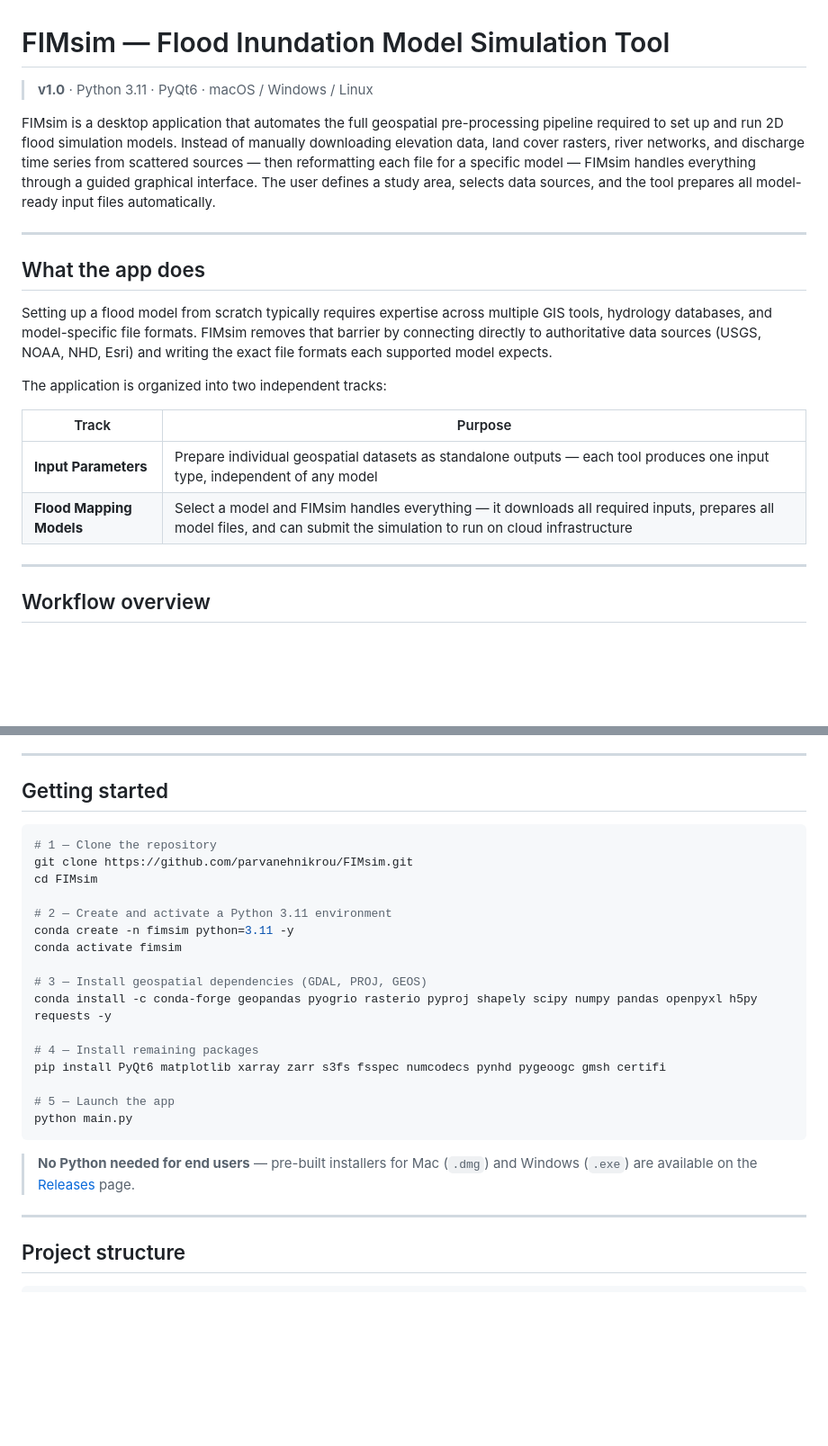
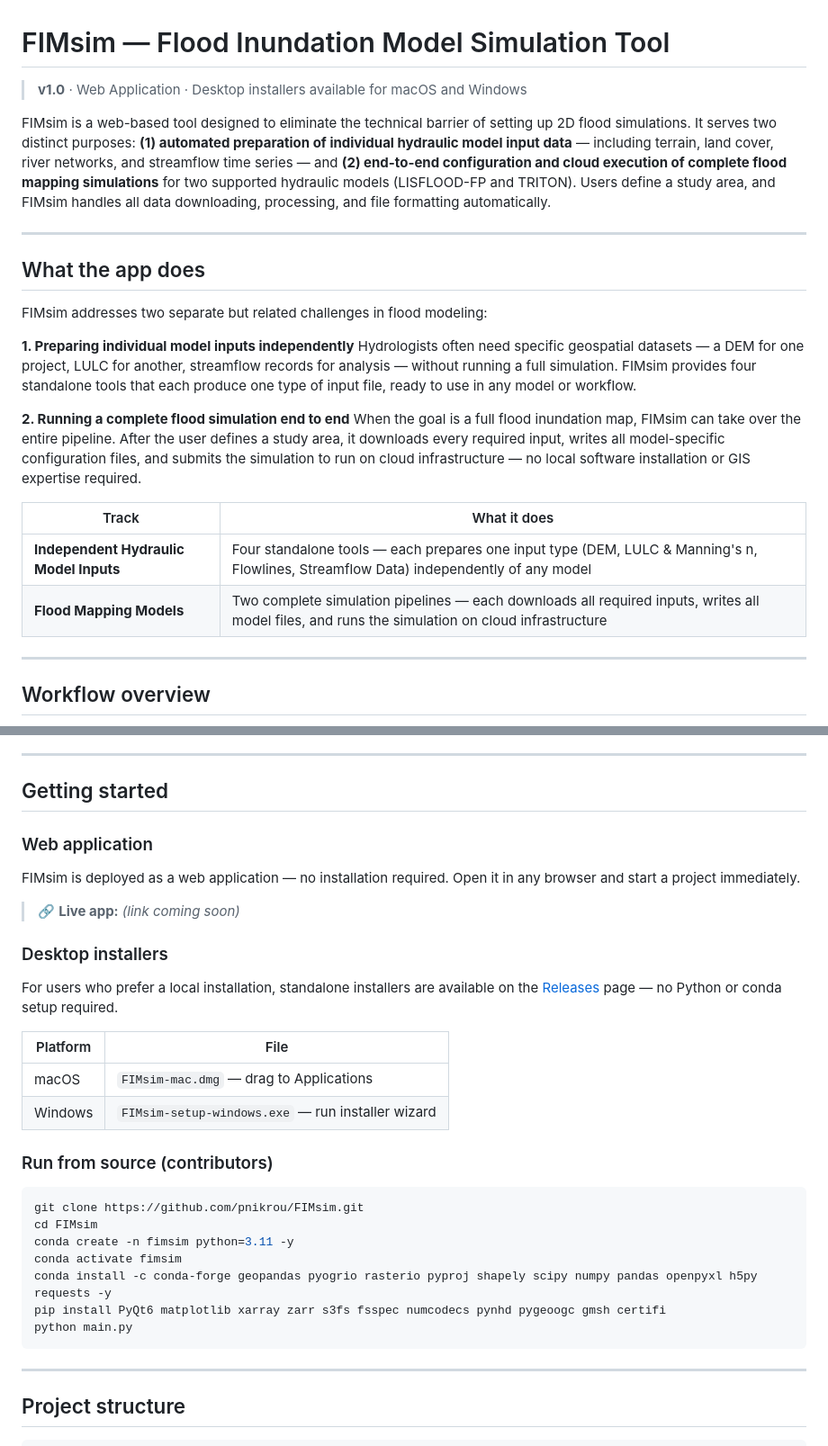
Before and after one commit to pnikrou/FIMsim, a Markdown page: README.md, 2 parts joined by grey strips. Shown at 90% size. Rendered like a GitHub page; blank space fills up the shorter version.

Commit message:
Update README: web app framing, two-task intro, no repeated info

````diff
--- a/README.md
+++ b/README.md
@@ -1,21 +1,25 @@
 # FIMsim — Flood Inundation Model Simulation Tool
 
-> **v1.0** · Python 3.11 · PyQt6 · macOS / Windows / Linux
+> **v1.0** · Web Application · Desktop installers available for macOS and Windows
 
-FIMsim is a desktop application that automates the full geospatial pre-processing pipeline required to set up and run 2D flood simulation models. Instead of manually downloading elevation data, land cover rasters, river networks, and discharge time series from scattered sources — then reformatting each file for a specific model — FIMsim handles everything through a guided graphical interface. The user defines a study area, selects data sources, and the tool prepares all model-ready input files automatically.
+FIMsim is a web-based tool designed to eliminate the technical barrier of setting up 2D flood simulations. It serves two distinct purposes: **(1) automated preparation of individual hydraulic model input data** — including terrain, land cover, river networks, and streamflow time series — and **(2) end-to-end configuration and cloud execution of complete flood mapping simulations** for two supported hydraulic models (LISFLOOD-FP and TRITON). Users define a study area, and FIMsim handles all data downloading, processing, and file formatting automatically.
 
 ---
 
 ## What the app does
 
-Setting up a flood model from scratch typically requires expertise across multiple GIS tools, hydrology databases, and model-specific file formats. FIMsim removes that barrier by connecting directly to authoritative data sources (USGS, NOAA, NHD, Esri) and writing the exact file formats each supported model expects.
+FIMsim addresses two separate but related challenges in flood modeling:
 
-The application is organized into two independent tracks:
+**1. Preparing individual model inputs independently**
+Hydrologists often need specific geospatial datasets — a DEM for one project, LULC for another, streamflow records for analysis — without running a full simulation. FIMsim provides four standalone tools that each produce one type of input file, ready to use in any model or workflow.
 
-| Track | Purpose |
+**2. Running a complete flood simulation end to end**
+When the goal is a full flood inundation map, FIMsim can take over the entire pipeline. After the user defines a study area, it downloads every required input, writes all model-specific configuration files, and submits the simulation to run on cloud infrastructure — no local software installation or GIS expertise required.
+
+| Track | What it does |
 |---|---|
-| **Input Parameters** | Prepare individual geospatial datasets as standalone outputs — each tool produces one input type, independent of any model |
-| **Flood Mapping Models** | Select a model and FIMsim handles everything — it downloads all required inputs, prepares all model files, and can submit the simulation to run on cloud infrastructure |
+| **Independent Hydraulic Model Inputs** | Four standalone tools — each prepares one input type (DEM, LULC & Manning's n, Flowlines, Streamflow Data) independently of any model |
+| **Flood Mapping Models** | Two complete simulation pipelines — each downloads all required inputs, writes all model files, and runs the simulation on cloud infrastructure |
 
 ---
 
@@ -90,26 +94,29 @@ FIMsim connects to the following public data services. An internet connection is
 
 ## Getting started
 
+### Web application
+FIMsim is deployed as a web application — no installation required. Open it in any browser and start a project immediately.
+
+> 🔗 **Live app:** *(link coming soon)*
+
+### Desktop installers
+For users who prefer a local installation, standalone installers are available on the [Releases](../../releases) page — no Python or conda setup required.
+
+| Platform | File |
+|---|---|
+| macOS | `FIMsim-mac.dmg` — drag to Applications |
+| Windows | `FIMsim-setup-windows.exe` — run installer wizard |
+
+### Run from source (contributors)
 ```bash
-# 1 — Clone the repository
-git clone https://github.com/parvanehnikrou/FIMsim.git
+git clone https://github.com/pnikrou/FIMsim.git
 cd FIMsim
-
-# 2 — Create and activate a Python 3.11 environment
 conda create -n fimsim python=3.11 -y
 conda activate fimsim
-
-# 3 — Install geospatial dependencies (GDAL, PROJ, GEOS)
 conda install -c conda-forge geopandas pyogrio rasterio pyproj shapely scipy numpy pandas openpyxl h5py requests -y
-
-# 4 — Install remaining packages
 pip install PyQt6 matplotlib xarray zarr s3fs fsspec numcodecs pynhd pygeoogc gmsh certifi
-
-# 5 — Launch the app
 python main.py
 ```
-
-> **No Python needed for end users** — pre-built installers for Mac (`.dmg`) and Windows (`.exe`) are available on the [Releases](../../releases) page.
 
 ---
 
````
